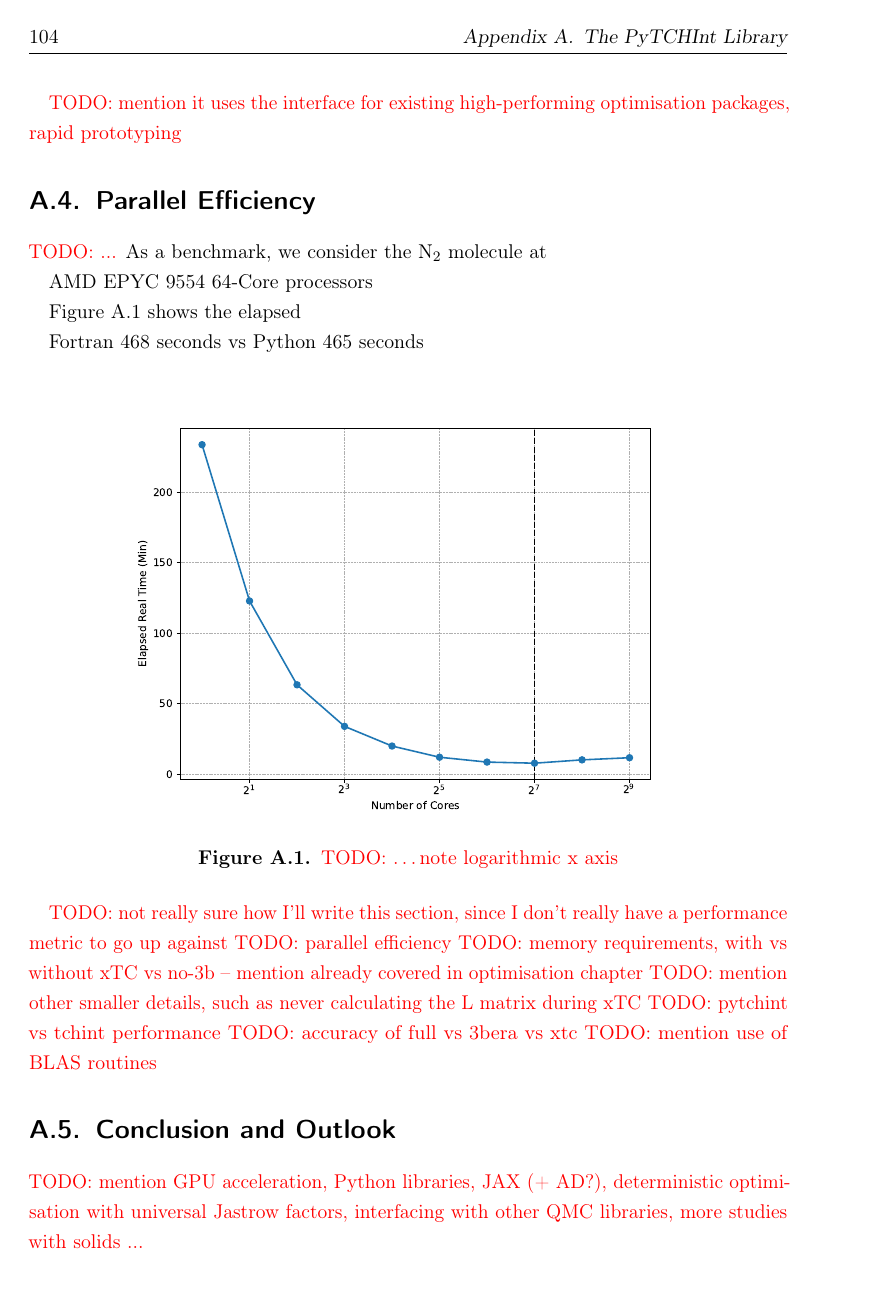
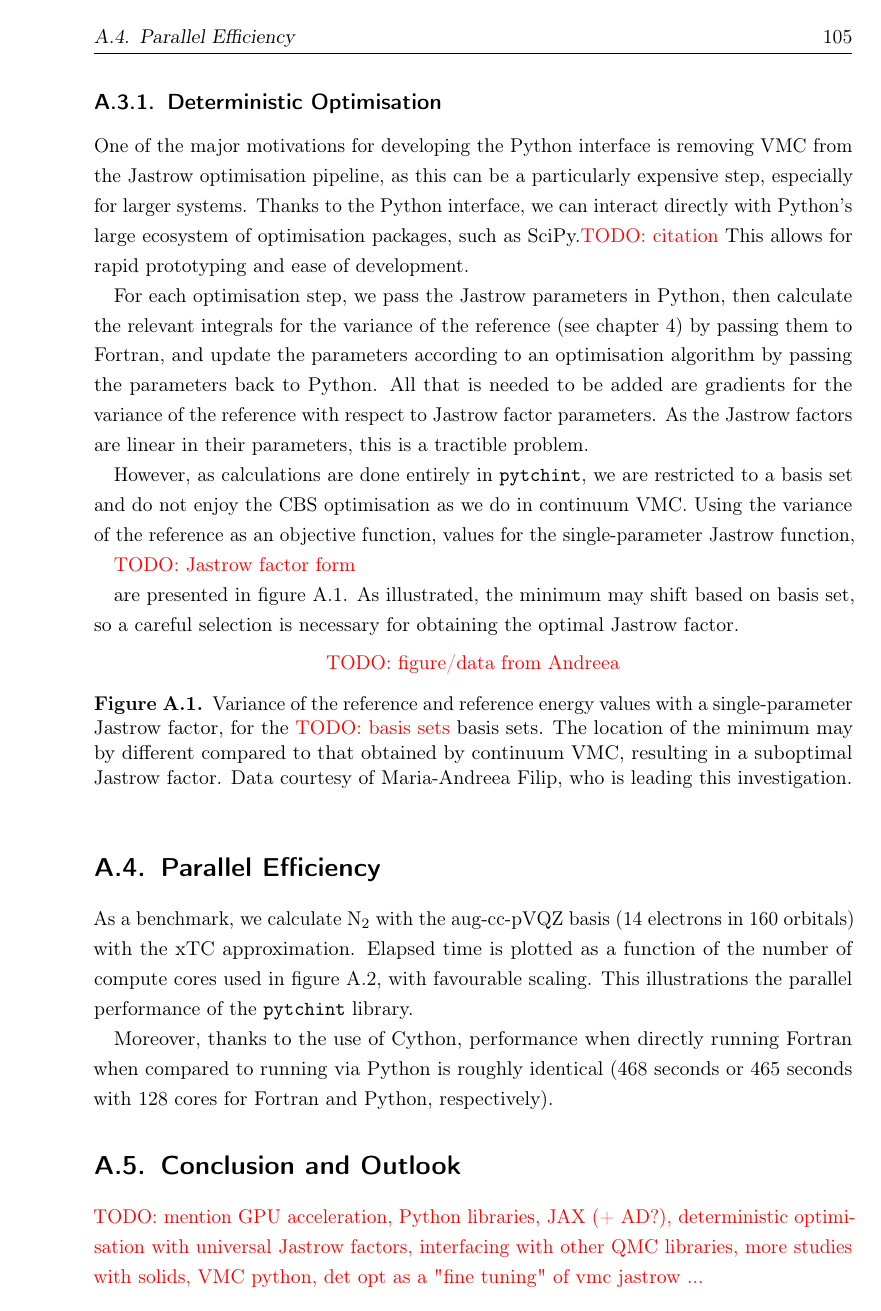
Before and after one commit to jphaupt/phdthesis_haupt, a LaTeX thesis (jphaupt_phdthesis.tex, which reads src/chapter_pytchint.tex): page 118 of 119 before the commit and page 119 of 121 after it. Compiled offline with pdfLaTeX.

Commit message:
mostly completed the pytchint appendix

```diff
--- a/src/chapter_pytchint.tex
+++ b/src/chapter_pytchint.tex
@@ -92,3 +92,4 @@ and then query individual matrix elements calculated via Slater-Condon rules wit
 
 \subsection{Deterministic Optimisation}
 
+One of the major motivations for developing the Python interface is removing VMC from the Jastrow optimisation pipeline, as this can be a particularly expensive step, especially for larger systems. Thanks to the Python interface, we can interact directly with Python's large ecosystem of optimisation packages, such as SciPy.\todo{citation} This allows for rapid prototyping and ease of development.
@@ -96,31 +96,31 @@ One of the major motivations for developing the Python interface
 
-\todo{mention it uses the interface for existing high-performing optimisation packages, rapid prototyping}
+For each optimisation step, we pass the Jastrow parameters in Python, then calculate the relevant integrals for the variance of the reference (see \autoref{chap:opt}) by passing them to Fortran, and update the parameters according to an optimisation algorithm by passing the parameters back to Python. All that is needed to be added are gradients for the variance of the reference with respect to Jastrow factor parameters. As the Jastrow factors are linear in their parameters, this is a tractible problem.
+
+However, as calculations are done entirely in \pytchint, we are restricted to a basis set and do not enjoy the \gls{CBS} optimisation as we do in continuum \gls{VMC}. Using the variance of the reference as an objective function, values for the single-parameter Jastrow function,
+
+\todo{Jastrow factor form}
+
+are presented in figure \ref{fig:det-opt}. As illustrated, the minimum may shift based on basis set, so a careful selection is necessary for obtaining the optimal Jastrow factor.
+
+\begin{figure}[htbp]
+    \centering
+    \todo{figure/data from Andreea}
+    \caption{Variance of the reference and reference energy values with a single-parameter Jastrow factor, for the \todo{basis sets} basis sets. The location of the minimum may by different compared to that obtained by continuum VMC, resulting in a suboptimal Jastrow factor. Data courtesy of Maria-Andreea Filip, who is leading this investigation.}
+    \label{fig:det-opt}
+\end{figure}
 
 \section{Parallel Efficiency}
 
-\todo{...}
-As a benchmark, we consider the N$_2$ molecule at
+As a benchmark, we calculate N$_2$ with the \avqz basis (14 electrons in 160 orbitals) with the \gls{xTC} approximation. Elapsed time is plotted as a function of the number of compute cores used in figure \ref{fig:parallel-performance}, with favourable scaling. This illustrations the parallel performance of the \pytchint library.
 
-AMD EPYC 9554 64-Core processors
-
-Figure \ref{fig:parallel-performance} shows the elapsed
-
-Fortran 468 seconds vs Python 465 seconds
+Moreover, thanks to the use of Cython, performance when directly running Fortran when compared to running via Python is roughly identical (468 seconds or 465 seconds with 128 cores for Fortran and Python, respectively).
 
 \begin{figure}[htbp]
     \centering
     \includegraphics[width=0.8\textwidth]{figures/pytchint/ncore_walltime}
-    \caption{\todo{\dots note logarithmic x axis}}
+    \caption{Elapsed real time (or walltime) of calculating all-electron transcorrelated integrals under the \gls{xTC} approximation for N$_2$ with the \avqz basis. Note the logarithmic axes. Performance improves drastically when given additional cores, highlighting the parallel capabilities of the \pytchint library. The dotted red line indicates ideal scaling. The dotted vertical line at $2^7$ cores indicates additional nodes. Introducing more nodes, walltime slightly increases, indicating the additional MPI overhead of internode communication is not sufficiently compensated for by the additional cores for this size problem. However, it is worth noting that due to the distributed memory model, these calculations offer similar time performance but the memory load per node is reduced by roughly a factor equal to the number of nodes. Calculations were performed on AMD EPYC 9554 64-Core processors, and each node used 128 cores.}
     \label{fig:parallel-performance}
 \end{figure}
 
-\todo{not really sure how I'll write this section, since I don't really have a performance metric to go up against}
-\todo{parallel efficiency}
-\todo{memory requirements, with vs without xTC vs no-3b -- mention already covered in optimisation chapter}
-\todo{mention other smaller details, such as never calculating the L matrix during xTC}
-\todo{pytchint vs tchint performance}
-\todo{accuracy of full vs 3bera vs xtc}
-\todo{mention use of BLAS routines}
-
 \section{Conclusion and Outlook}
-\todo{mention GPU acceleration, Python libraries, JAX (+ AD?), deterministic optimisation with universal Jastrow factors, interfacing with other QMC libraries, more studies with solids ...}
+\todo{mention GPU acceleration, Python libraries, JAX (+ AD?), deterministic optimisation with universal Jastrow factors, interfacing with other QMC libraries, more studies with solids, VMC python, det opt as a "fine tuning" of vmc jastrow ...}
```
Also changed, not shown: src/chapter_optimization.tex (+1 -1 lines), figures/pytchint/ncore_walltime.pdf, src/chapter_pytchint.tex (9 more changed lines), 1 other file.
